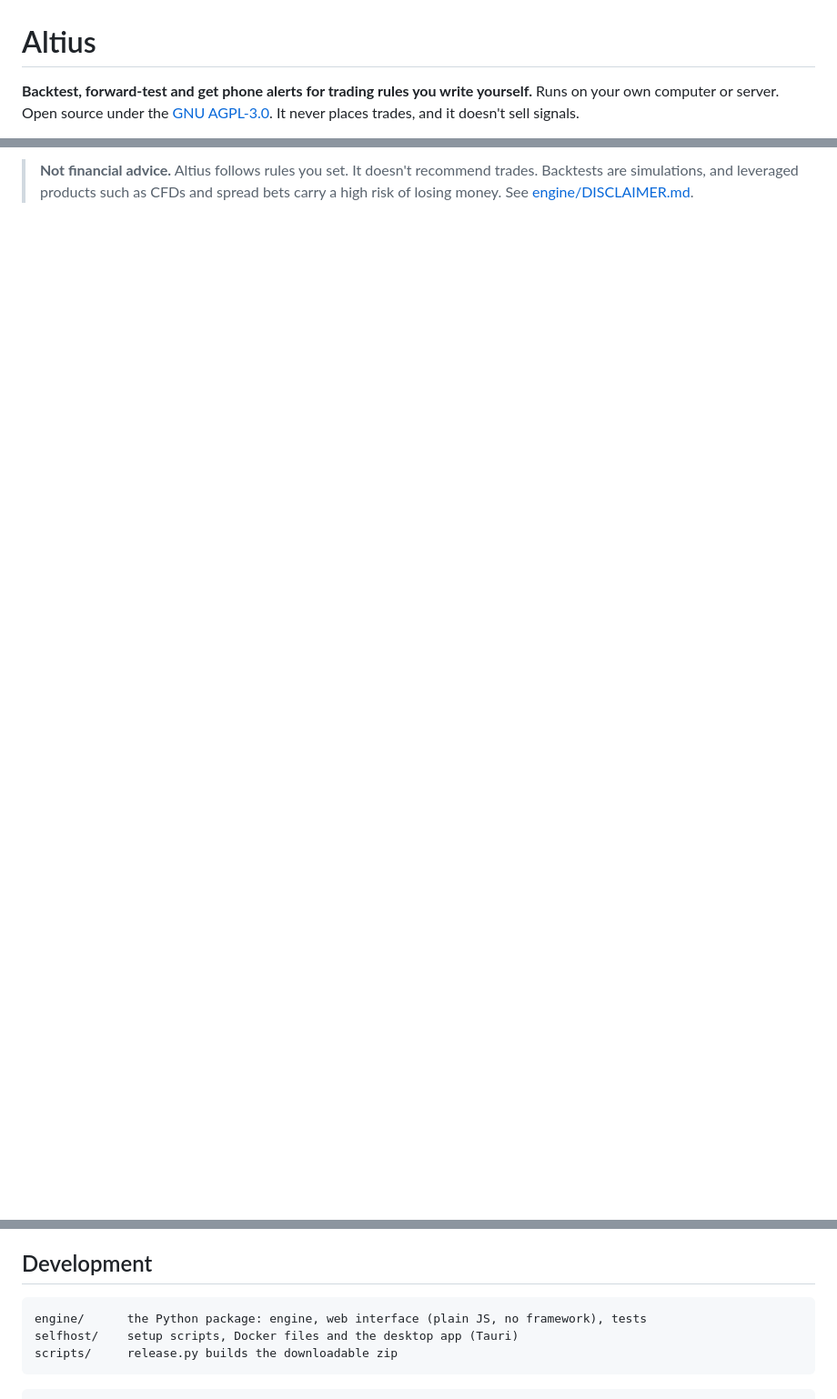
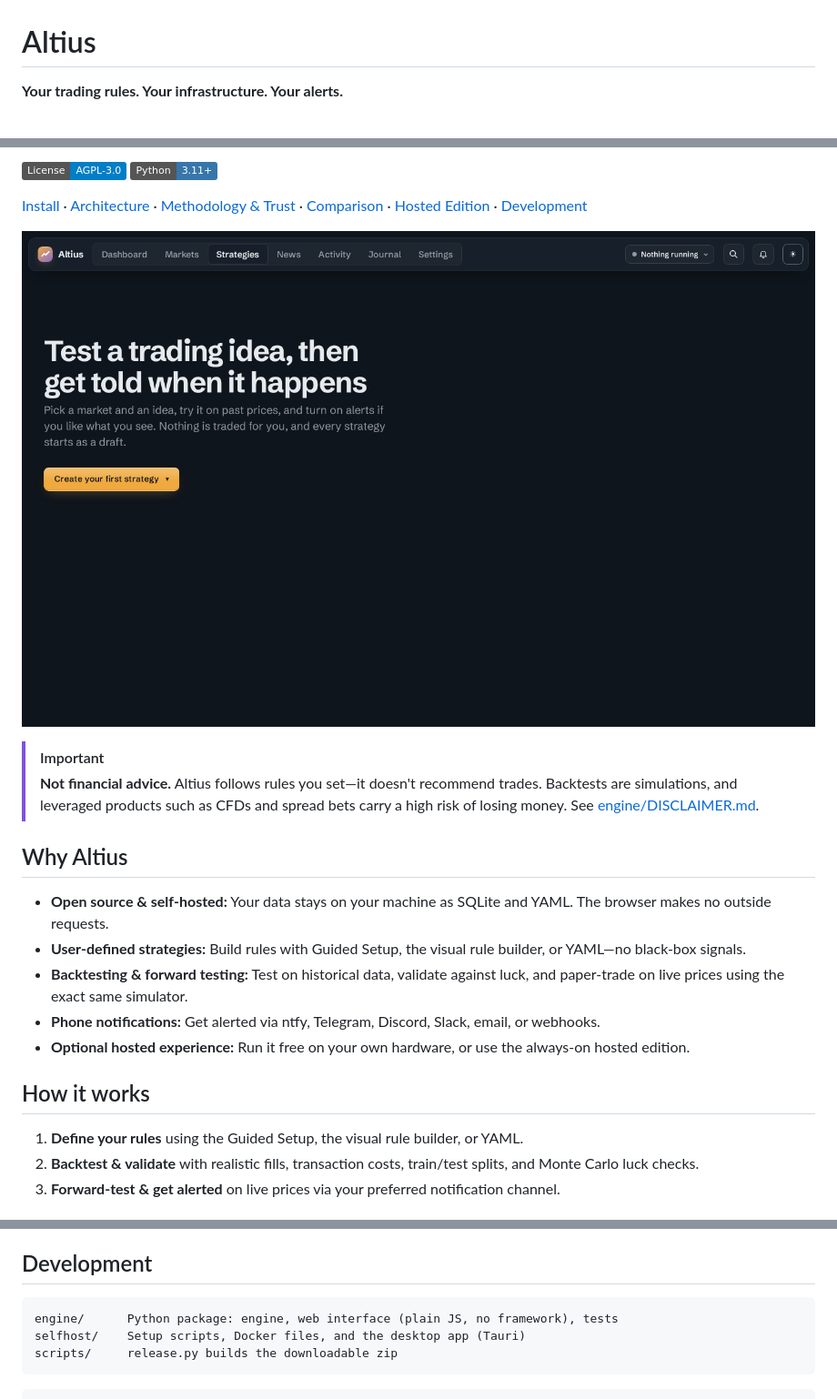
Before and after one commit to WCooper-AI/trading-alerts, a Markdown page: README.md, 3 parts joined by grey strips. Shown at 91% size. Drawn GitHub-style; pictures changed too: docs/img/hero.png (added); badges without logos; blank space fills up the shorter version.

````diff
--- a/README.md
+++ b/README.md
@@ -1,6 +1,4 @@
 # Altius
 
-**Backtest, forward-test and get phone alerts for trading rules you write yourself.**
-Runs on your own computer or server. Open source under the [GNU AGPL-3.0](LICENSE).
-It never places trades, and it doesn't sell signals.
+**Your trading rules. Your infrastructure. Your alerts.**
 
@@ -8,5 +7,27 @@ It never places trades, and it doesn't sell signals.
 
-> **Not financial advice.** Altius follows rules you set. It doesn't recommend trades.
+[![License: AGPL-3.0](https://img.shields.io/badge/License-AGPL--3.0-blue.svg)](LICENSE)
+[![Python 3.11+](https://img.shields.io/badge/Python-3.11%2B-3776AB.svg)](https://www.python.org/downloads/)
+
+[Install](#install-self-hosted-free) · [Architecture](#architecture) · [Methodology & Trust](#backtesting-methodology--transparency) · [Comparison](#how-altius-compares) · [Hosted Edition](#dont-want-to-keep-a-computer-on-247) · [Development](#development)
+
+![Altius dark mode UI](docs/img/hero.png)
+
+> [!IMPORTANT]
+> **Not financial advice.** Altius follows rules you set—it doesn't recommend trades.
 > Backtests are simulations, and leveraged products such as CFDs and spread bets carry a high risk of
 > losing money. See [engine/DISCLAIMER.md](engine/DISCLAIMER.md).
 
+## Why Altius
+
+- **Open source & self-hosted:** Your data stays on your machine as SQLite and YAML. The browser makes no outside requests.
+- **User-defined strategies:** Build rules with Guided Setup, the visual rule builder, or YAML—no black-box signals.
+- **Backtesting & forward testing:** Test on historical data, validate against luck, and paper-trade on live prices using the exact same simulator.
+- **Phone notifications:** Get alerted via ntfy, Telegram, Discord, Slack, email, or webhooks.
+- **Optional hosted experience:** Run it free on your own hardware, or use the always-on hosted edition.
+
+## How it works
+
+1. **Define your rules** using the Guided Setup, the visual rule builder, or YAML.
+2. **Backtest & validate** with realistic fills, transaction costs, train/test splits, and Monte Carlo luck checks.
+3. **Forward-test & get alerted** on live prices via your preferred notification channel.
+
@@ -52,9 +103,9 @@ Linux desktop app. **£9/month, 7-day free trial.**
 
 ## Development
 
-```
-engine/      the Python package: engine, web interface (plain JS, no framework), tests
-selfhost/    setup scripts, Docker files and the desktop app (Tauri)
+```text
+engine/      Python package: engine, web interface (plain JS, no framework), tests
+selfhost/    Setup scripts, Docker files, and the desktop app (Tauri)
 scripts/     release.py builds the downloadable zip
 ```
 
````
Also changed, not shown: other parts of README.md (+57 -26 lines).
